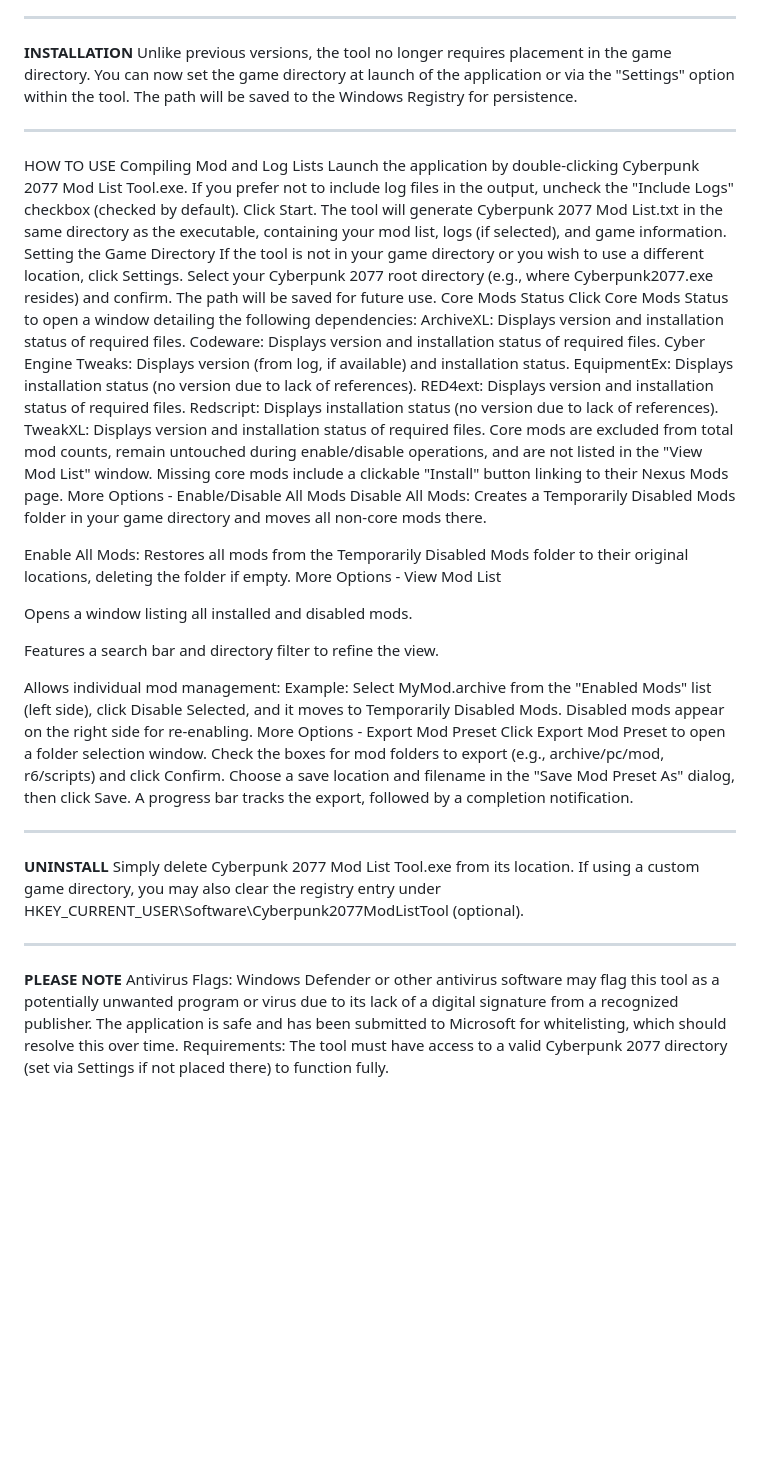
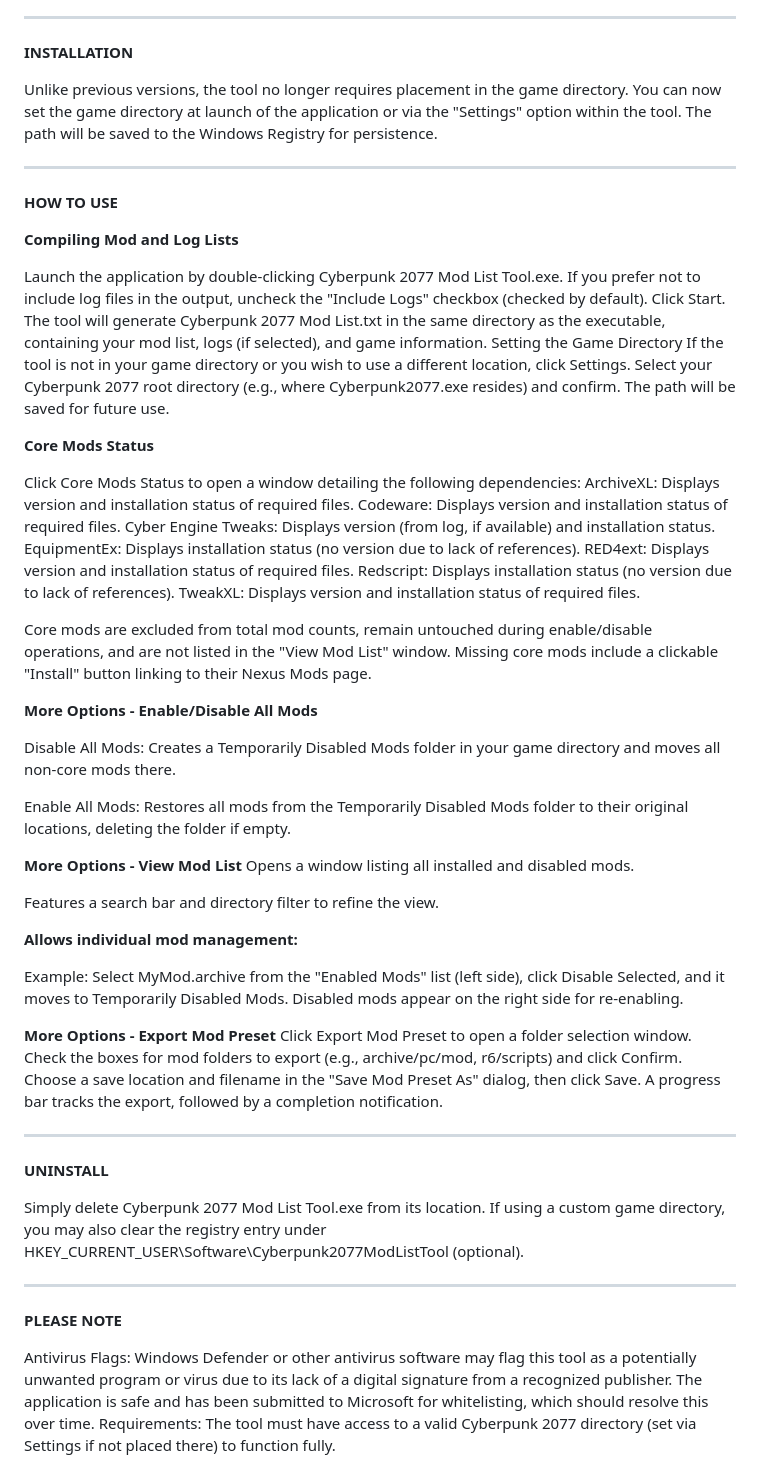
Before and after one commit to Sammmy1036/Cyberpunk-2077-Mod-List-Tool, a Markdown page: README.md, the part around the change. GitHub-like rendering; blank space fills up the shorter version.

```diff
--- a/README.md
+++ b/README.md
@@ -41,19 +41,24 @@ Additional data previously exclusive to the .txt output—such as the number of
 ________________________________________________________________________________________________________________________________________________________________________________________________________________________________________________________________________________________________________________________________________________________________________________
 
 **INSTALLATION**
+
 Unlike previous versions, the tool no longer requires placement in the game directory. You can now set the game directory at launch of the application or via the "Settings" option within the tool. The path will be saved to the Windows Registry for persistence.
 
 ________________________________________________________________________________________________________________________________________________________________________________________________________________________________________________________________________________________________________________________________________________________________________________
 
-HOW TO USE
-Compiling Mod and Log Lists
+**HOW TO USE**
+
+**Compiling Mod and Log Lists**
+
 Launch the application by double-clicking Cyberpunk 2077 Mod List Tool.exe.
 If you prefer not to include log files in the output, uncheck the "Include Logs" checkbox (checked by default).
 Click Start. The tool will generate Cyberpunk 2077 Mod List.txt in the same directory as the executable, containing your mod list, logs (if selected), and game information.
 Setting the Game Directory
 If the tool is not in your game directory or you wish to use a different location, click Settings.
 Select your Cyberpunk 2077 root directory (e.g., where Cyberpunk2077.exe resides) and confirm. The path will be saved for future use.
-Core Mods Status
+
+**Core Mods Status**
+
 Click Core Mods Status to open a window detailing the following dependencies:
 ArchiveXL: Displays version and installation status of required files.
 Codeware: Displays version and installation status of required files.
@@ -62,33 +67,42 @@ EquipmentEx: Displays installation status (no version due to lack of references)
 RED4ext: Displays version and installation status of required files.
 Redscript: Displays installation status (no version due to lack of references).
 TweakXL: Displays version and installation status of required files.
+
 Core mods are excluded from total mod counts, remain untouched during enable/disable operations, and are not listed in the "View Mod List" window.
 Missing core mods include a clickable "Install" button linking to their Nexus Mods page.
-More Options - Enable/Disable All Mods
-Disable All Mods: Creates a Temporarily Disabled Mods folder in your game directory and moves all non-core mods there.
 
-Enable All Mods: Restores all mods from the Temporarily Disabled Mods folder to their original locations, deleting the folder if empty.
-More Options - View Mod List
+**More Options - Enable/Disable All Mods**
 
+Disable All Mods:
+Creates a Temporarily Disabled Mods folder in your game directory and moves all non-core mods there.
+
+Enable All Mods:
+Restores all mods from the Temporarily Disabled Mods folder to their original locations, deleting the folder if empty.
+
+**More Options - View Mod List**
 Opens a window listing all installed and disabled mods.
 
 Features a search bar and directory filter to refine the view.
 
-Allows individual mod management:
+**Allows individual mod management:**
+
 Example: Select MyMod.archive from the "Enabled Mods" list (left side), click Disable Selected, and it moves to Temporarily Disabled Mods. Disabled mods appear on the right side for re-enabling.
-More Options - Export Mod Preset
+
+**More Options - Export Mod Preset**
 Click Export Mod Preset to open a folder selection window.
 Check the boxes for mod folders to export (e.g., archive/pc/mod, r6/scripts) and click Confirm.
 Choose a save location and filename in the "Save Mod Preset As" dialog, then click Save.
 A progress bar tracks the export, followed by a completion notification.
 
-________________________________________________________________________________________________________________________________________________________________________________________________________________________________________________________________________________________________________________________________________________________________________________
+_______________________________________________________________________________________________________________________________________________________________________________________________________________________________________________________________________________________________________________________________________________________________________________
 
 **UNINSTALL**
+
 Simply delete Cyberpunk 2077 Mod List Tool.exe from its location. If using a custom game directory, you may also clear the registry entry under HKEY_CURRENT_USER\Software\Cyberpunk2077ModListTool (optional).
 
-________________________________________________________________________________________________________________________________________________________________________________________________________________________________________________________________________________________________________________________________________________________________________________
+_______________________________________________________________________________________________________________________________________________________________________________________________________________________________________________________________________________________________________________________________________________________________________________
 
 **PLEASE NOTE**
+
 Antivirus Flags: Windows Defender or other antivirus software may flag this tool as a potentially unwanted program or virus due to its lack of a digital signature from a recognized publisher. The application is safe and has been submitted to Microsoft for whitelisting, which should resolve this over time.
 Requirements: The tool must have access to a valid Cyberpunk 2077 directory (set via Settings if not placed there) to function fully.
```
